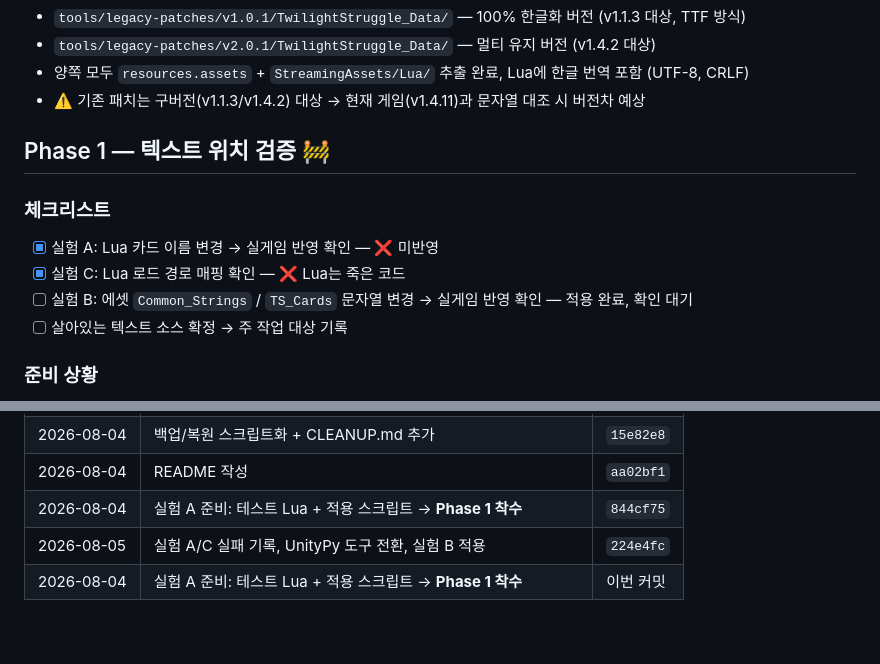
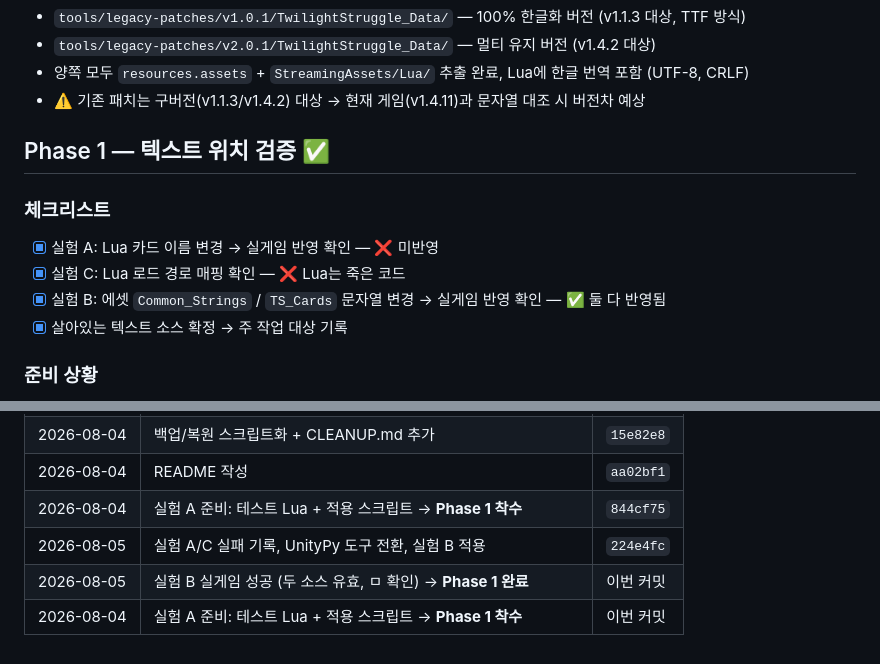
Before and after one commit to oliverne/twilight-struggle-kr-patch, a Markdown page: docs/PROGRESS.md, 2 parts joined by grey strips. Drawn GitHub-style.

```diff
--- a/docs/PROGRESS.md
+++ b/docs/PROGRESS.md
@@ -49,13 +49,13 @@
 - 양쪽 모두 `resources.assets` + `StreamingAssets/Lua/` 추출 완료, Lua에 한글 번역 포함 (UTF-8, CRLF)
 - ⚠️ 기존 패치는 구버전(v1.1.3/v1.4.2) 대상 → 현재 게임(v1.4.11)과 문자열 대조 시 버전차 예상
 
-## Phase 1 — 텍스트 위치 검증 🚧
+## Phase 1 — 텍스트 위치 검증 ✅
 
 ### 체크리스트
 - [x] 실험 A: Lua 카드 이름 변경 → 실게임 반영 확인 — ❌ 미반영
 - [x] 실험 C: Lua 로드 경로 매핑 확인 — ❌ Lua는 죽은 코드
-- [ ] 실험 B: 에셋 `Common_Strings` / `TS_Cards` 문자열 변경 → 실게임 반영 확인 — 적용 완료, 확인 대기
-- [ ] 살아있는 텍스트 소스 확정 → 주 작업 대상 기록
+- [x] 실험 B: 에셋 `Common_Strings` / `TS_Cards` 문자열 변경 → 실게임 반영 확인 — ✅ 둘 다 반영됨
+- [x] 살아있는 텍스트 소스 확정 → 주 작업 대상 기록
 
 ### 준비 상황
 - 테스트 파일: `patched/StreamingAssets/Lua/twilight_cards.lua` — `Asia Scoring` 카드 이름을 `테스트카드_KR_아시아스코어링`으로 변경 (UTF-8, LF 유지)
@@ -177,4 +207,5 @@
 | 2026-08-04 | README 작성 | `aa02bf1` |
 | 2026-08-04 | 실험 A 준비: 테스트 Lua + 적용 스크립트 → **Phase 1 착수** | `844cf75` |
 | 2026-08-05 | 실험 A/C 실패 기록, UnityPy 도구 전환, 실험 B 적용 | `224e4fc` |
+| 2026-08-05 | 실험 B 실게임 성공 (두 소스 유효, ㅁ 확인) → **Phase 1 완료** | 이번 커밋 |
 | 2026-08-04 | 실험 A 준비: 테스트 Lua + 적용 스크립트 → **Phase 1 착수** | 이번 커밋 |
```
Also changed, not shown: other parts of docs/PROGRESS.md (+34 -4 lines), README.md (+2 -1 lines).
